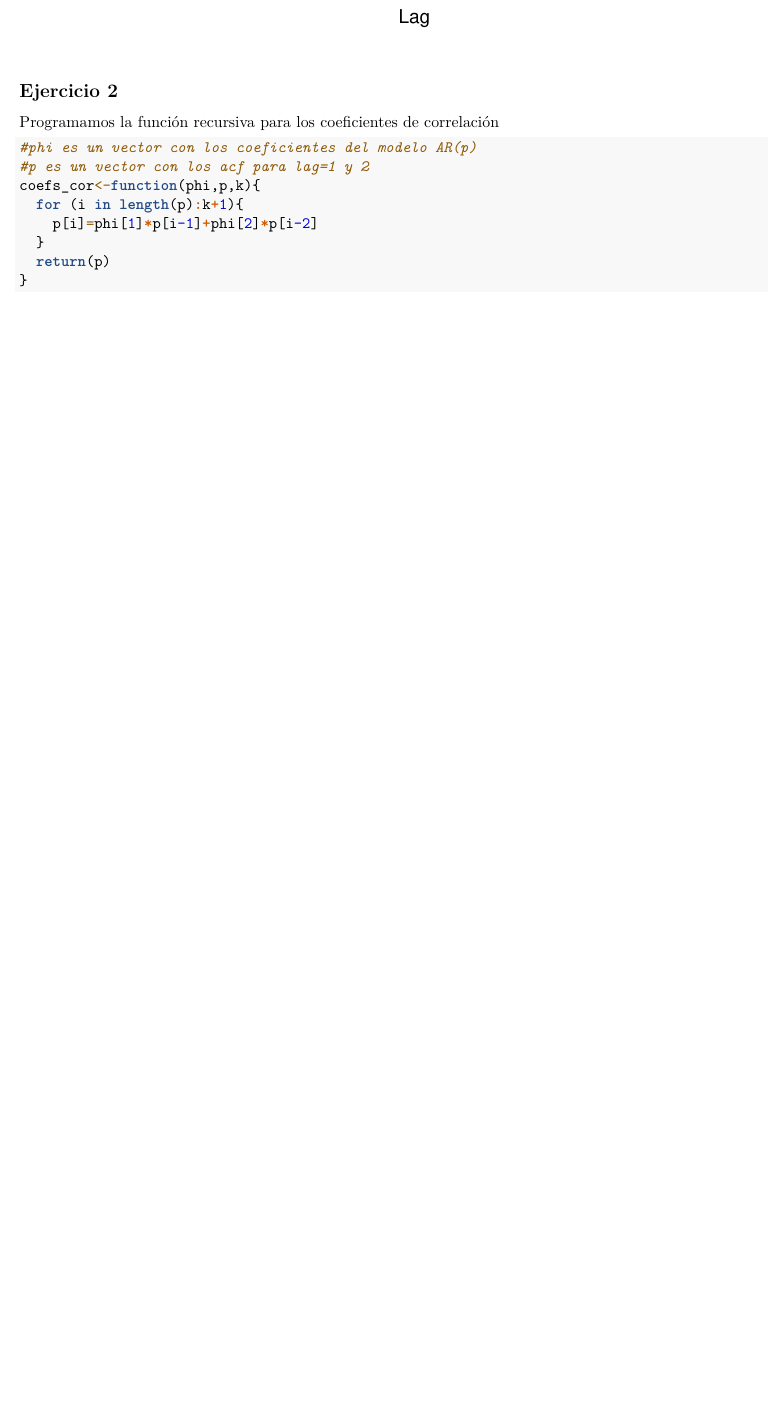
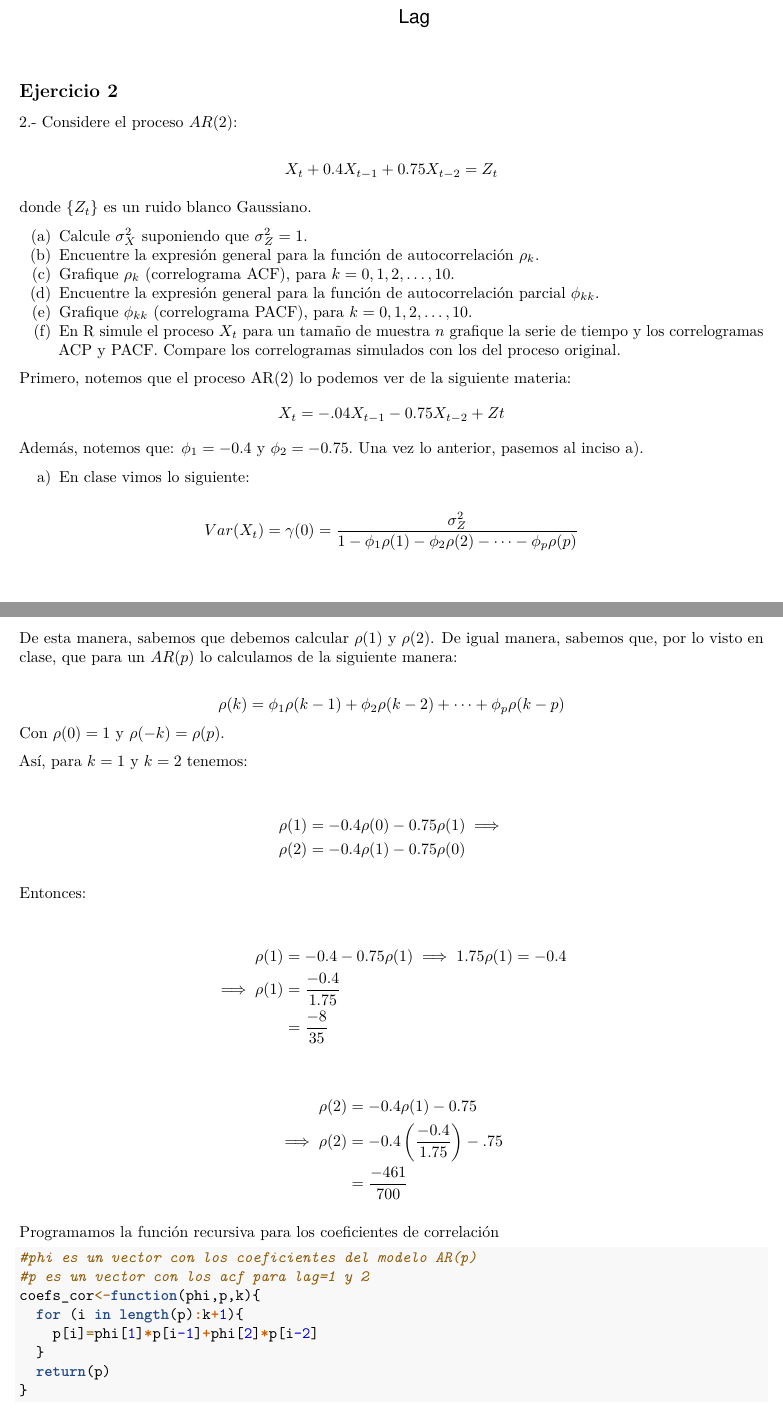
Before and after one commit to BlueRedem1/TimeSeries_and_SurvivalAnalysis, an R Markdown document (Tarea_2.Rmd): part of page 11 of 18 before the commit and two parts of pages 11 and 12 of 15 after it, the two joined at a grey line, cut so that both start at the same text, the shorter picture padded with empty space. Rendered offline with R 4.5, knitr and Pandoc, then LaTeX, with nearby package versions; code that draws random numbers runs with fixed seeds of ours.

Commit message:
Ya quedo el 2 hijita

````diff
--- a/Tarea_2.Rmd
+++ b/Tarea_2.Rmd
@@ -234,6 +234,55 @@ pacf(MA2)
 
 ## Ejercicio 2
 
+2.- Considere el proceso $AR(2)$:
+
+$$ X_{t} + 0.4X_{t-1} + 0.75X_{t-2} = Z_{t} $$
+
+donde {$Z_{t}$} es un ruido blanco Gaussiano.
+
+(a) Calcule $\sigma^{2}_{X}$ suponiendo que $\sigma{^{2}_{Z}} = 1$.
+(b) Encuentre la expresión general para la función de autocorrelación $\rho_{k}$.
+(c) Grafique $\rho_{k}$ (correlograma ACF), para $k = 0,1,2, \dots, 10$.
+(d) Encuentre la expresión general para la función de autocorrelación parcial  $\phi_{kk}$.
+(e) Grafique $\phi_{kk}$ (correlograma PACF), para $k = 0,1,2, \dots, 10$.
+(f) En R simule el proceso ${X_{t}}$ para un tamaño de muestra $n$ grafique la serie de tiempo y los correlogramas ACP y PACF.
+Compare los correlogramas simulados con los del proceso original.
+
+Primero, notemos que el proceso AR(2) lo podemos ver de la siguiente materia:
+$$ X_{t} = -.04 X_{t-1} - 0.75 X_{t-2} + Z{t} $$
+Además, notemos que: $\phi_{1} = -0.4$ y $\phi_{2} = - 0.75.$
+Una vez lo anterior, pasemos al inciso a).
+
+a) En clase vimos lo siguiente:
+
+$$ Var(X_{t}) = \gamma(0) = \frac{\sigma^{2}_{Z}}{1 - \phi_{1}\rho(1) - \phi_{2}\rho(2) - \dots - \phi_{p}\rho(p) } $$
+De esta manera, sabemos que debemos calcular $\rho(1)$ y $\rho(2)$. De igual manera, sabemos que, por lo visto en clase, que para un $AR(p)$ lo calculamos de la siguiente manera:
+
+$$\rho(k) = \phi_{1}\rho(k - 1) + \phi_{2}\rho(k - 2)+ \dots + \phi_{p}\rho(k - p)  $$
+Con $\rho(0) = 1$ y $\rho(-k) = \rho(p)$.
+
+Así, para $k = 1$ y $k = 2$ tenemos:
+
+\begin{align*}
+\rho(1) &= -0.4 \rho(0) - 0.75 \rho(1) \implies\\
+\rho(2) &= -0.4 \rho(1) - 0.75 \rho(0)
+\end{align*}
+
+Entonces:
+
+\begin{align*}
+\rho(1) &= -0.4 - 0.75 \rho(1) \implies  1.75 \rho(1) = -0.4\\
+\implies \rho(1) &= \frac{-0.4}{1.75}\\
+        &= \frac{-8}{35}
+\end{align*}
+
+\begin{align*}
+\rho(2) &= -0.4\rho(1) - 0.75\\
+\implies \rho(2) &= -0.4 \left(\frac{-0.4}{1.75}\right)- .75\\
+        &= \frac{-461}{700}
+\end{align*}
+
+
 Programamos la función recursiva para los coeficientes de correlación
 ```{r}
 #phi es un vector con los coeficientes del modelo AR(p)
````
Also changed, not shown: Tarea_2.pdf.
